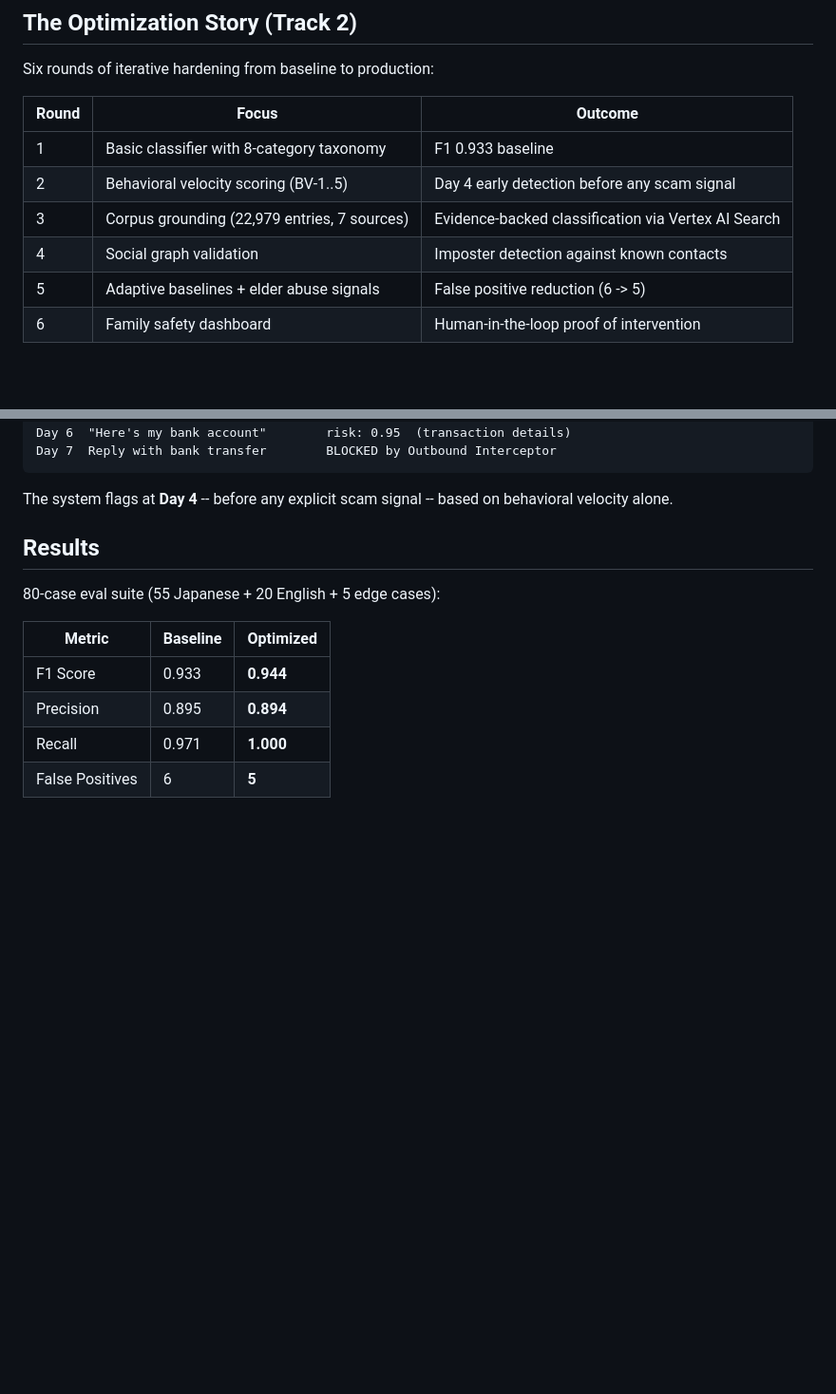
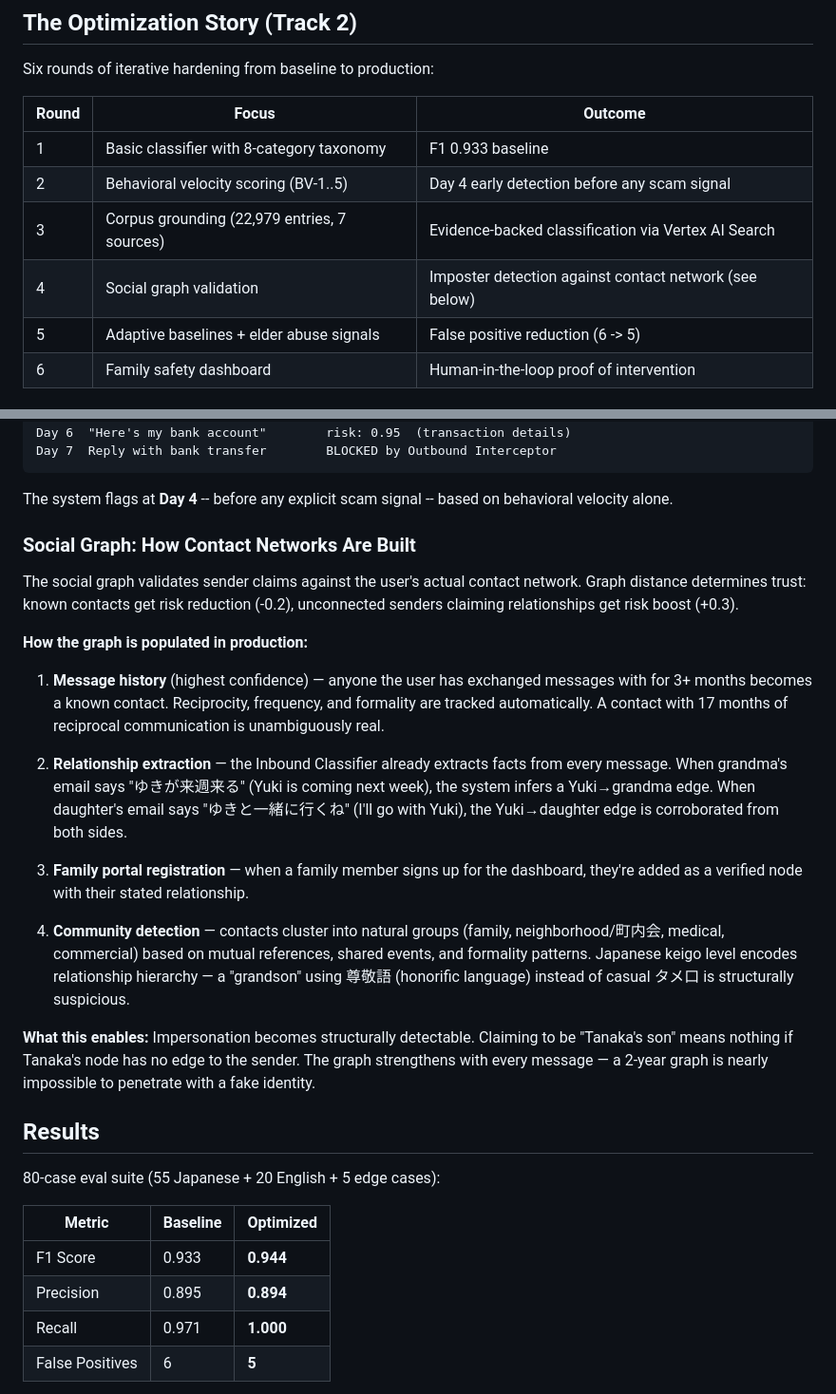
Before and after one commit to Know-Reply/elder-scam-shield, a Markdown page: README.md, 2 parts joined by grey strips. Shown at 95% size. Rendered like a GitHub page; blank space fills up the shorter version.

Commit message:
docs: add Social Graph population design to README
Explains how contact networks are built in production:
- Message history (3+ months reciprocal = known contact)
- Relationship extraction from message content
- Family portal registration (verified nodes)
- Community detection with Japanese keigo as relationship signal

Addresses the judge question: "How does the graph get built?"
Design based on 5-layer inference engine with Japanese cultural
calibration (keigo, 年賀状 patterns, 法事 clustering).

Co-Authored-By: Claude Opus 4.6 (1M context) <noreply@anthropic.com>

````diff
--- a/README.md
+++ b/README.md
@@ -64,7 +64,7 @@ Six rounds of iterative hardening from baseline to production:
 | 1 | Basic classifier with 8-category taxonomy | F1 0.933 baseline |
 | 2 | Behavioral velocity scoring (BV-1..5) | Day 4 early detection before any scam signal |
 | 3 | Corpus grounding (22,979 entries, 7 sources) | Evidence-backed classification via Vertex AI Search |
-| 4 | Social graph validation | Imposter detection against known contacts |
+| 4 | Social graph validation | Imposter detection against contact network (see below) |
 | 5 | Adaptive baselines + elder abuse signals | False positive reduction (6 -> 5) |
 | 6 | Family safety dashboard | Human-in-the-loop proof of intervention |
 
@@ -83,6 +83,22 @@ Day 7  Reply with bank transfer        BLOCKED by Outbound Interceptor
 ```
 
 The system flags at **Day 4** -- before any explicit scam signal -- based on behavioral velocity alone.
+
+### Social Graph: How Contact Networks Are Built
+
+The social graph validates sender claims against the user's actual contact network. Graph distance determines trust: known contacts get risk reduction (-0.2), unconnected senders claiming relationships get risk boost (+0.3).
+
+**How the graph is populated in production:**
+
+1. **Message history** (highest confidence) — anyone the user has exchanged messages with for 3+ months becomes a known contact. Reciprocity, frequency, and formality are tracked automatically. A contact with 17 months of reciprocal communication is unambiguously real.
+
+2. **Relationship extraction** — the Inbound Classifier already extracts facts from every message. When grandma's email says "ゆきが来週来る" (Yuki is coming next week), the system infers a Yuki→grandma edge. When daughter's email says "ゆきと一緒に行くね" (I'll go with Yuki), the Yuki→daughter edge is corroborated from both sides.
+
+3. **Family portal registration** — when a family member signs up for the dashboard, they're added as a verified node with their stated relationship.
+
+4. **Community detection** — contacts cluster into natural groups (family, neighborhood/町内会, medical, commercial) based on mutual references, shared events, and formality patterns. Japanese keigo level encodes relationship hierarchy — a "grandson" using 尊敬語 (honorific language) instead of casual タメ口 is structurally suspicious.
+
+**What this enables:** Impersonation becomes structurally detectable. Claiming to be "Tanaka's son" means nothing if Tanaka's node has no edge to the sender. The graph strengthens with every message — a 2-year graph is nearly impossible to penetrate with a fake identity.
 
 ## Results
 
````
